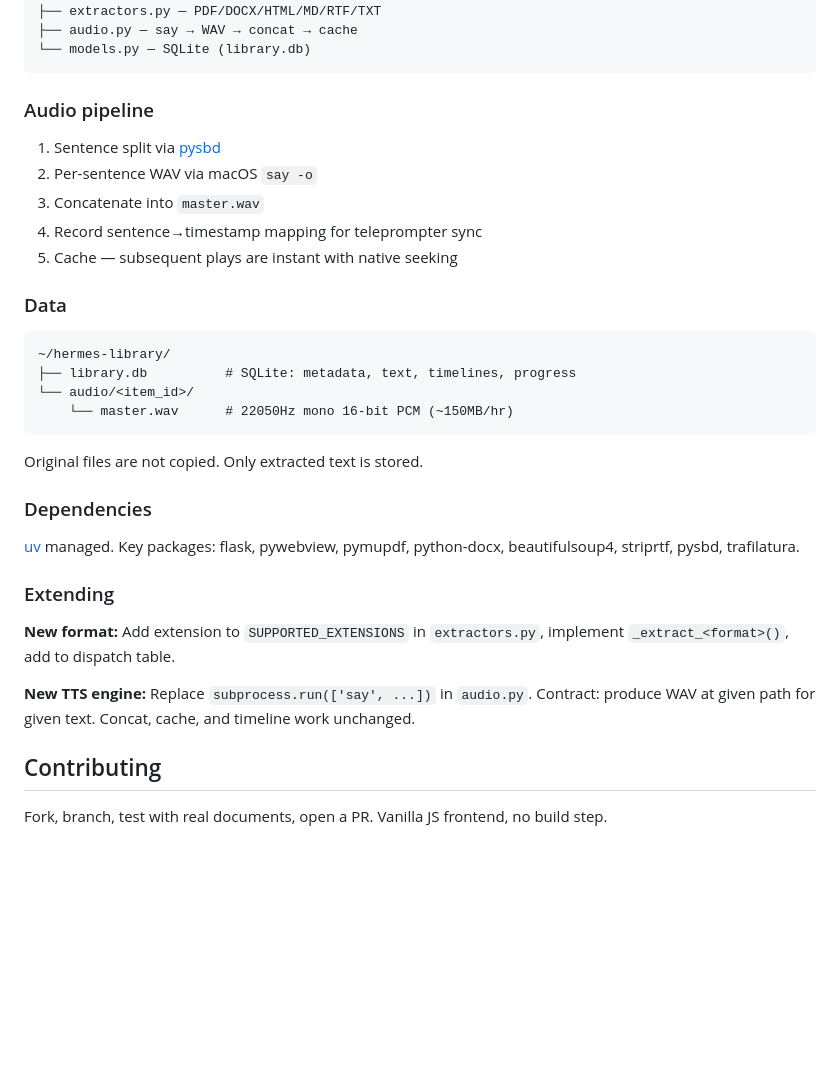
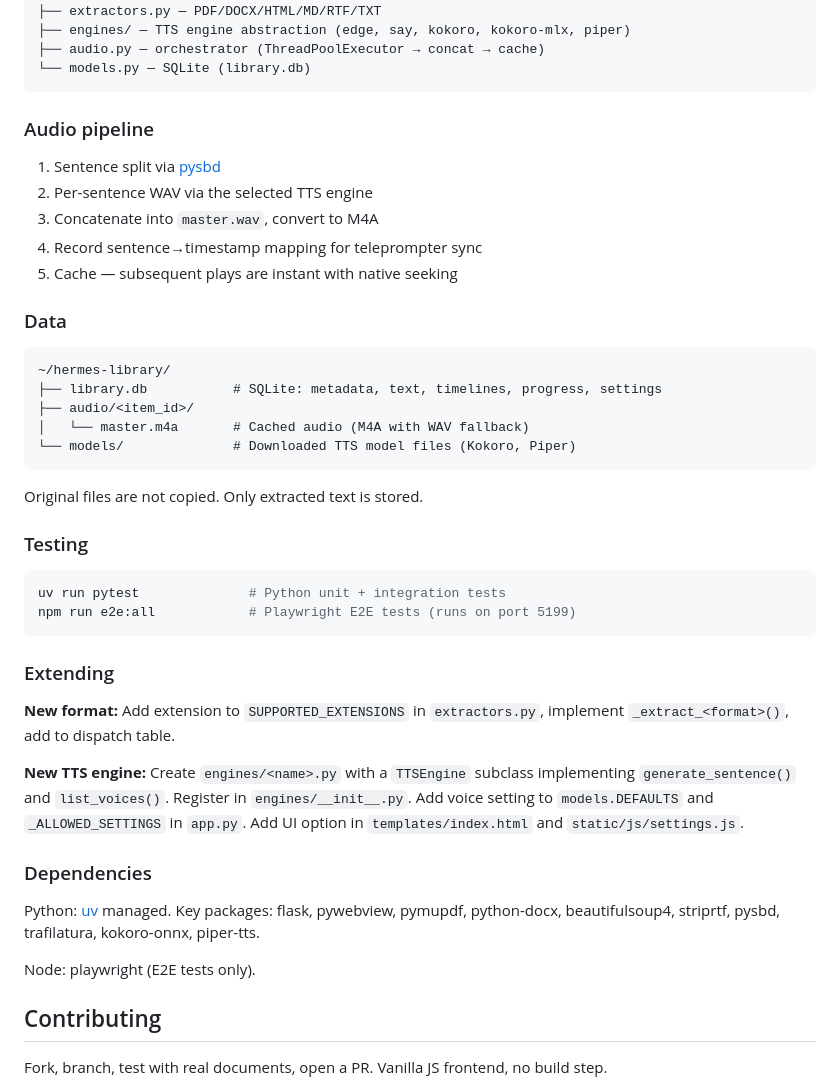
Before and after one commit to shreyas23/hermes, a Markdown page: README.md, the part around one of its changes. GitHub-like rendering; blank space fills up the shorter version.

````diff
--- a/README.md
+++ b/README.md
@@ -85,14 +80,15 @@ Flask (port 5123)
 ├── SSE for generation progress
 ├── extractors.py — PDF/DOCX/HTML/MD/RTF/TXT
-├── audio.py — say → WAV → concat → cache
+├── engines/ — TTS engine abstraction (edge, say, kokoro, kokoro-mlx, piper)
+├── audio.py — orchestrator (ThreadPoolExecutor → concat → cache)
 └── models.py — SQLite (library.db)
 ```
 
 ### Audio pipeline
 
 1. Sentence split via [pysbd](https://github.com/nipunsadvilkar/pysbd)
-2. Per-sentence WAV via macOS `say -o`
-3. Concatenate into `master.wav`
+2. Per-sentence WAV via the selected TTS engine
+3. Concatenate into `master.wav`, convert to M4A
 4. Record sentence→timestamp mapping for teleprompter sync
 5. Cache — subsequent plays are instant with native seeking
 
@@ -100,22 +96,32 @@ Flask (port 5123)
 
 ```
 ~/hermes-library/
-├── library.db          # SQLite: metadata, text, timelines, progress
-└── audio/<item_id>/
-    └── master.wav      # 22050Hz mono 16-bit PCM (~150MB/hr)
+├── library.db           # SQLite: metadata, text, timelines, progress, settings
+├── audio/<item_id>/
+│   └── master.m4a       # Cached audio (M4A with WAV fallback)
+└── models/              # Downloaded TTS model files (Kokoro, Piper)
 ```
 
 Original files are not copied. Only extracted text is stored.
 
-### Dependencies
+### Testing
 
-[uv](https://docs.astral.sh/uv/) managed. Key packages: flask, pywebview, pymupdf, python-docx, beautifulsoup4, striprtf, pysbd, trafilatura.
+```bash
+uv run pytest              # Python unit + integration tests
+npm run e2e:all            # Playwright E2E tests (runs on port 5199)
+```
 
 ### Extending
 
 **New format:** Add extension to `SUPPORTED_EXTENSIONS` in `extractors.py`, implement `_extract_<format>()`, add to dispatch table.
 
-**New TTS engine:** Replace `subprocess.run(['say', ...])` in `audio.py`. Contract: produce WAV at given path for given text. Concat, cache, and timeline work unchanged.
+**New TTS engine:** Create `engines/<name>.py` with a `TTSEngine` subclass implementing `generate_sentence()` and `list_voices()`. Register in `engines/__init__.py`. Add voice setting to `models.DEFAULTS` and `_ALLOWED_SETTINGS` in `app.py`. Add UI option in `templates/index.html` and `static/js/settings.js`.
+
+### Dependencies
+
+Python: [uv](https://docs.astral.sh/uv/) managed. Key packages: flask, pywebview, pymupdf, python-docx, beautifulsoup4, striprtf, pysbd, trafilatura, kokoro-onnx, piper-tts.
+
+Node: playwright (E2E tests only).
 
 ## Contributing
 
````
Also changed, not shown: other parts of README.md (+31 -36 lines).
